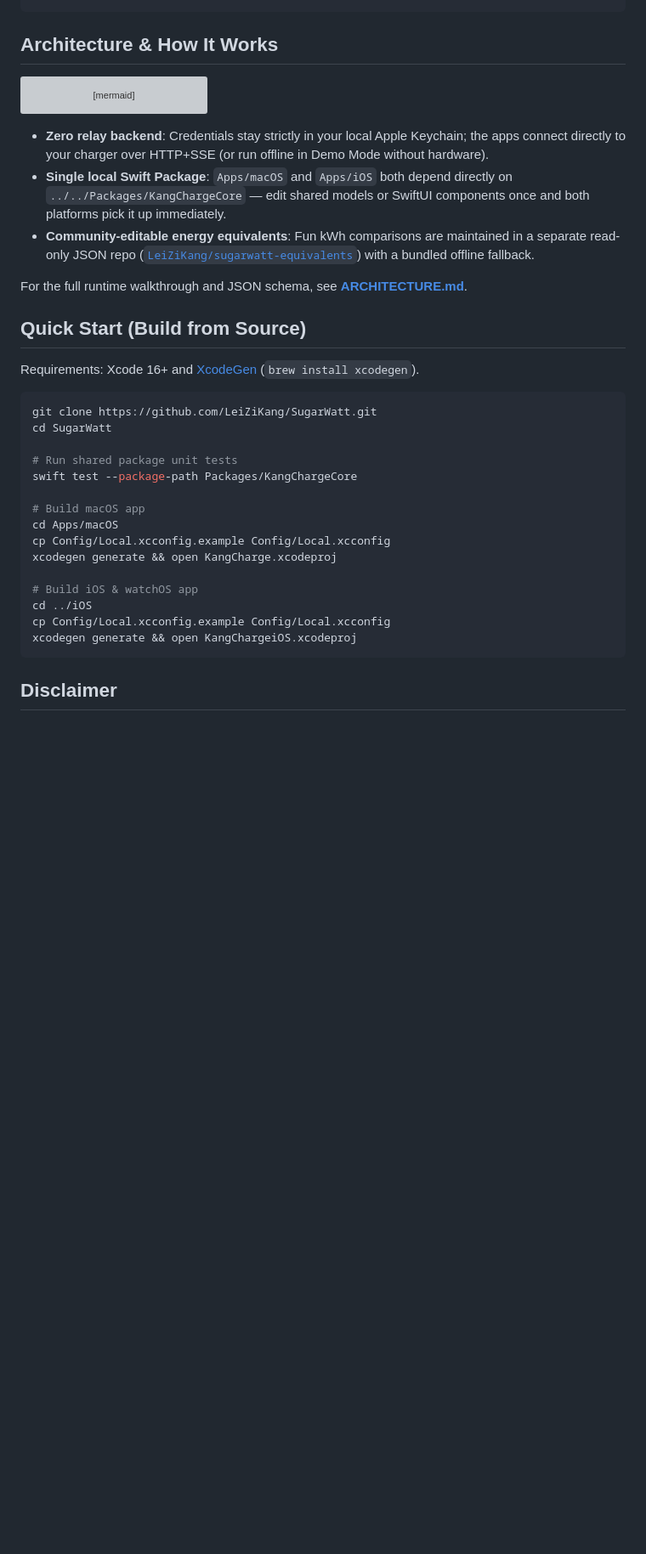
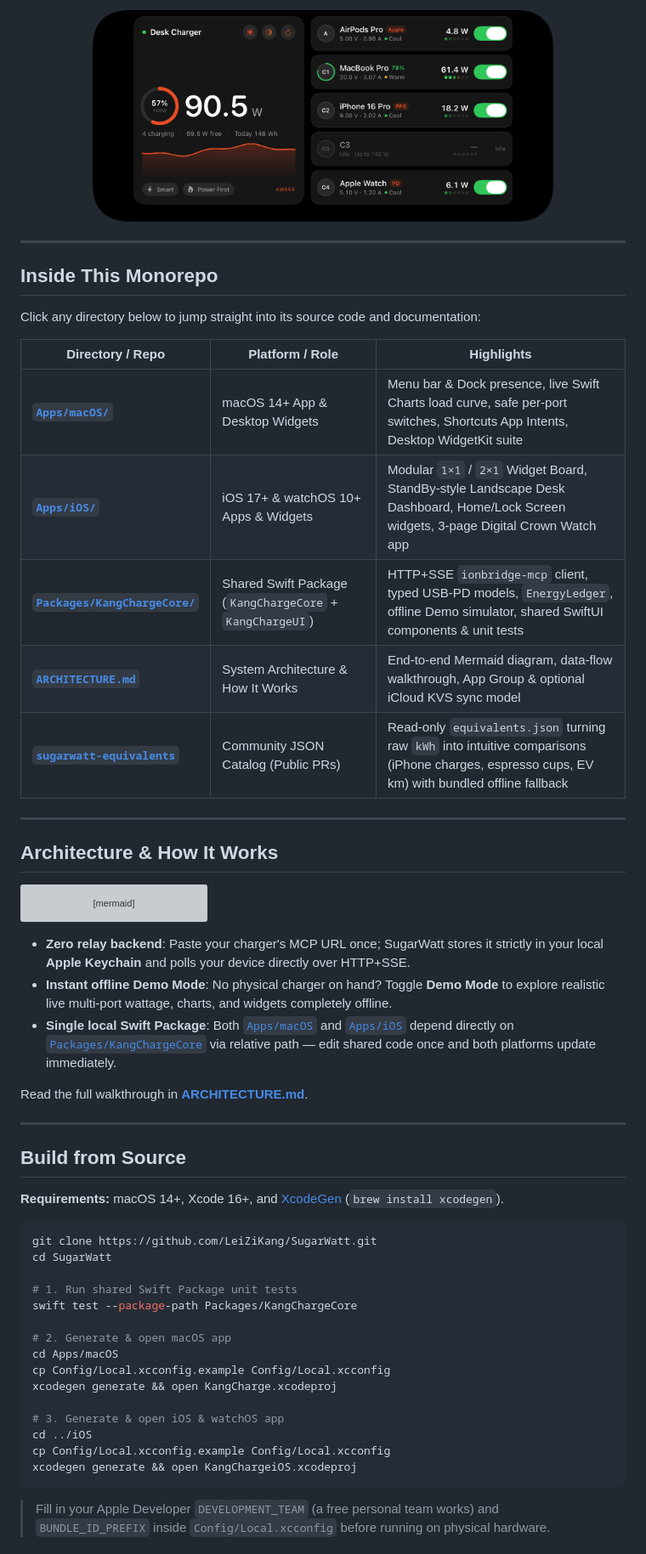
Before and after one commit to LeiZiKang/SugarWatt, a Markdown page: README.md, the part around one of its changes. Shown at 85% size. Rendered like a GitHub page; pictures changed too: docs/screenshots/ios-landscape-desk.png (added); blank space fills up the shorter version; grey boxes are pictures that could not be loaded.

````diff
--- a/README.md
+++ b/README.md
@@ -18,3 +42,22 @@ SugarWatt/
+<p align="center">
+  <img src="docs/screenshots/ios-landscape-desk.png" alt="iOS StandBy-Style Landscape Desk Dashboard" width="76%" />
+</p>
+
+---
+
+## Inside This Monorepo
+
+Click any directory below to jump straight into its source code and documentation:
+
+| Directory / Repo | Platform / Role | Highlights |
+| --- | --- | --- |
+| [**`Apps/macOS/`**](Apps/macOS) | macOS 14+ App & Desktop Widgets | Menu bar & Dock presence, live Swift Charts load curve, safe per-port switches, Shortcuts App Intents, Desktop WidgetKit suite |
+| [**`Apps/iOS/`**](Apps/iOS) | iOS 17+ & watchOS 10+ Apps & Widgets | Modular `1×1` / `2×1` Widget Board, StandBy-style Landscape Desk Dashboard, Home/Lock Screen widgets, 3-page Digital Crown Watch app |
+| [**`Packages/KangChargeCore/`**](Packages/KangChargeCore) | Shared Swift Package (`KangChargeCore` + `KangChargeUI`) | HTTP+SSE `ionbridge-mcp` client, typed USB-PD models, `EnergyLedger`, offline Demo simulator, shared SwiftUI components & unit tests |
+| [**`ARCHITECTURE.md`**](ARCHITECTURE.md) | System Architecture & How It Works | End-to-end Mermaid diagram, data-flow walkthrough, App Group & optional iCloud KVS sync model |
+| [**`sugarwatt-equivalents`**](https://github.com/LeiZiKang/sugarwatt-equivalents) | Community JSON Catalog (Public PRs) | Read-only `equivalents.json` turning raw `kWh` into intuitive comparisons (iPhone charges, espresso cups, EV km) with bundled offline fallback |
+
+---
 
 ## Architecture & How It Works
 
@@ -28,33 +71,35 @@ flowchart TB
     IOS <--> SYNC
 ```
 
-- **Zero relay backend**: Credentials stay strictly in your local Apple Keychain; the apps connect directly to your charger over HTTP+SSE (or run offline in Demo Mode without hardware).
-- **Single local Swift Package**: `Apps/macOS` and `Apps/iOS` both depend directly on `../../Packages/KangChargeCore` — edit shared models or SwiftUI components once and both platforms pick it up immediately.
-- **Community-editable energy equivalents**: Fun kWh comparisons are maintained in a separate read-only JSON repo ([`LeiZiKang/sugarwatt-equivalents`](https://github.com/LeiZiKang/sugarwatt-equivalents)) with a bundled offline fallback.
+- **Zero relay backend**: Paste your charger's MCP URL once; SugarWatt stores it strictly in your local **Apple Keychain** and polls your device directly over HTTP+SSE.
+- **Instant offline Demo Mode**: No physical charger on hand? Toggle **Demo Mode** to explore realistic live multi-port wattage, charts, and widgets completely offline.
+- **Single local Swift Package**: Both [`Apps/macOS`](Apps/macOS) and [`Apps/iOS`](Apps/iOS) depend directly on [`Packages/KangChargeCore`](Packages/KangChargeCore) via relative path — edit shared code once and both platforms update immediately.
 
-For the full runtime walkthrough and JSON schema, see **[ARCHITECTURE.md](ARCHITECTURE.md)**.
+Read the full walkthrough in **[ARCHITECTURE.md](ARCHITECTURE.md)**.
 
-## Quick Start (Build from Source)
+---
 
-Requirements: Xcode 16+ and [XcodeGen](https://github.com/yonaskolb/XcodeGen) (`brew install xcodegen`).
+## Build from Source
+
+**Requirements:** macOS 14+, Xcode 16+, and [XcodeGen](https://github.com/yonaskolb/XcodeGen) (`brew install xcodegen`).
 
 ```bash
 git clone https://github.com/LeiZiKang/SugarWatt.git
 cd SugarWatt
 
-# Run shared package unit tests
+# 1. Run shared Swift Package unit tests
 swift test --package-path Packages/KangChargeCore
 
-# Build macOS app
+# 2. Generate & open macOS app
 cd Apps/macOS
 cp Config/Local.xcconfig.example Config/Local.xcconfig
 xcodegen generate && open KangCharge.xcodeproj
 
-# Build iOS & watchOS app
+# 3. Generate & open iOS & watchOS app
 cd ../iOS
 cp Config/Local.xcconfig.example Config/Local.xcconfig
 xcodegen generate && open KangChargeiOS.xcodeproj
 ```
 
-## Disclaimer
+> Fill in your Apple Developer `DEVELOPMENT_TEAM` (a free personal team works) and `BUNDLE_ID_PREFIX` inside `Config/Local.xcconfig` before running on physical hardware.
 
````
Also changed, not shown: other parts of README.md (+45 -15 lines), docs/screenshots/ios-daily-energy.png (added), docs/screenshots/ios-portrait-light.png (added), docs/screenshots/watch-overview.png (added).
